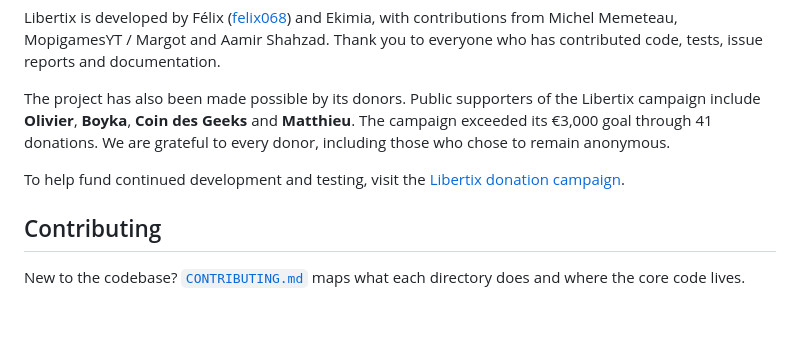
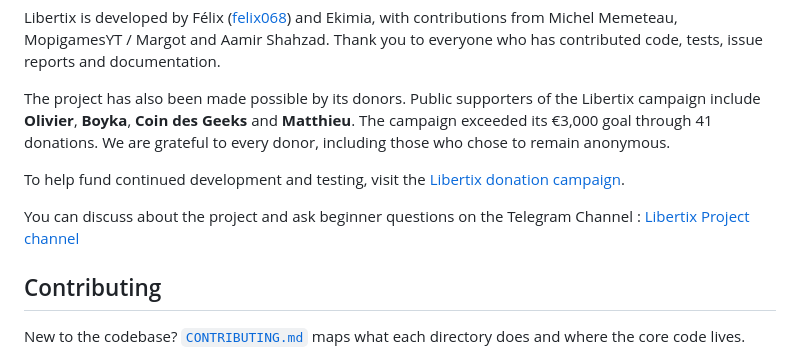
Before and after one commit to ekimiateam/libertix, a Markdown page: README.md, the part around the change. Rendered like a GitHub page; blank space fills up the shorter version.

Commit message:
Add Telegram discussion channel

```diff
--- a/README.md
+++ b/README.md
@@ -298,6 +298,8 @@ remain anonymous.
 To help fund continued development and testing, visit the
 [Libertix donation campaign](https://ekimia.fr/donations/campagne-libertix/).
 
+You can discuss about the project and ask beginner questions on the Telegram Channel : [Libertix Project channel](https://t.me/libertixproject)
+
 ## Contributing
 
 New to the codebase? [`CONTRIBUTING.md`](CONTRIBUTING.md) maps what each directory does and where
```
